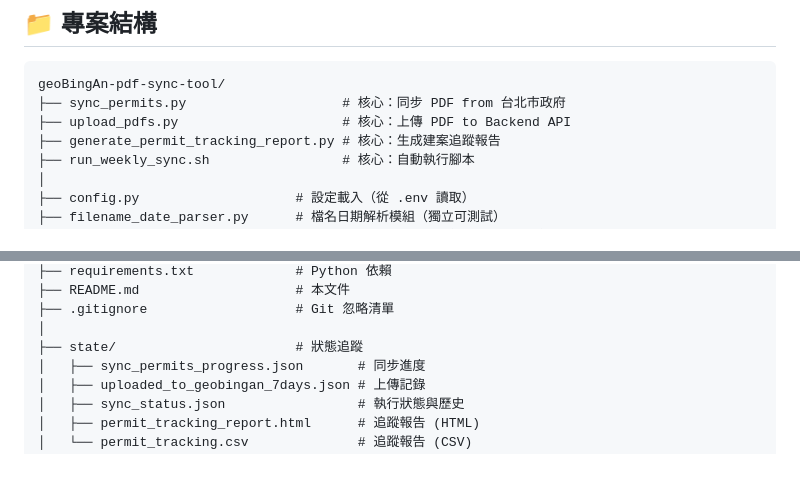
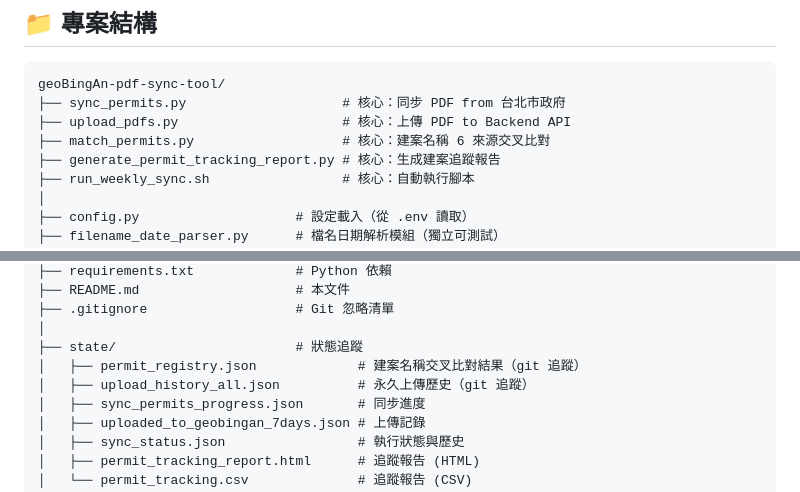
Before and after one commit to GeoThings/geoBingAn-pdf-sync-tool, a Markdown page: README.md, 2 parts joined by grey strips. GitHub-like rendering; blank space fills up the shorter version.

```diff
--- a/README.md
+++ b/README.md
@@ -337,6 +360,7 @@ ENABLE_MACOS_NOTIFY=false
 geoBingAn-pdf-sync-tool/
 ├── sync_permits.py                    # 核心：同步 PDF from 台北市政府
 ├── upload_pdfs.py                     # 核心：上傳 PDF to Backend API
+├── match_permits.py                   # 核心：建案名稱 6 來源交叉比對
 ├── generate_permit_tracking_report.py # 核心：生成建案追蹤報告
 ├── run_weekly_sync.sh                 # 核心：自動執行腳本
 │
@@ -355,6 +379,8 @@ geoBingAn-pdf-sync-tool/
 ├── .gitignore                   # Git 忽略清單
 │
 ├── state/                       # 狀態追蹤
+│   ├── permit_registry.json             # 建案名稱交叉比對結果（git 追蹤）
+│   ├── upload_history_all.json          # 永久上傳歷史（git 追蹤）
 │   ├── sync_permits_progress.json       # 同步進度
 │   ├── uploaded_to_geobingan_7days.json # 上傳記錄
 │   ├── sync_status.json                 # 執行狀態與歷史
```
Also changed, not shown: other parts of README.md (+34 -3 lines), docs/API.md (+31 -1 lines), docs/architecture.md (+38 -10 lines).
